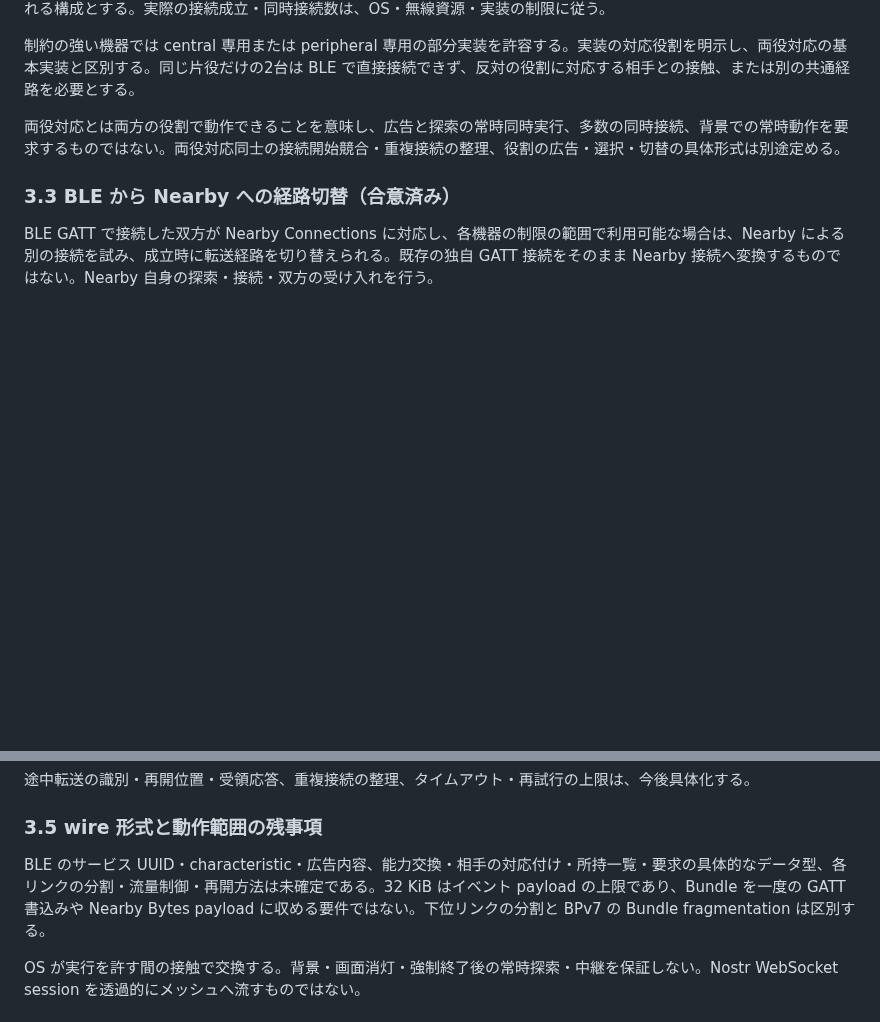
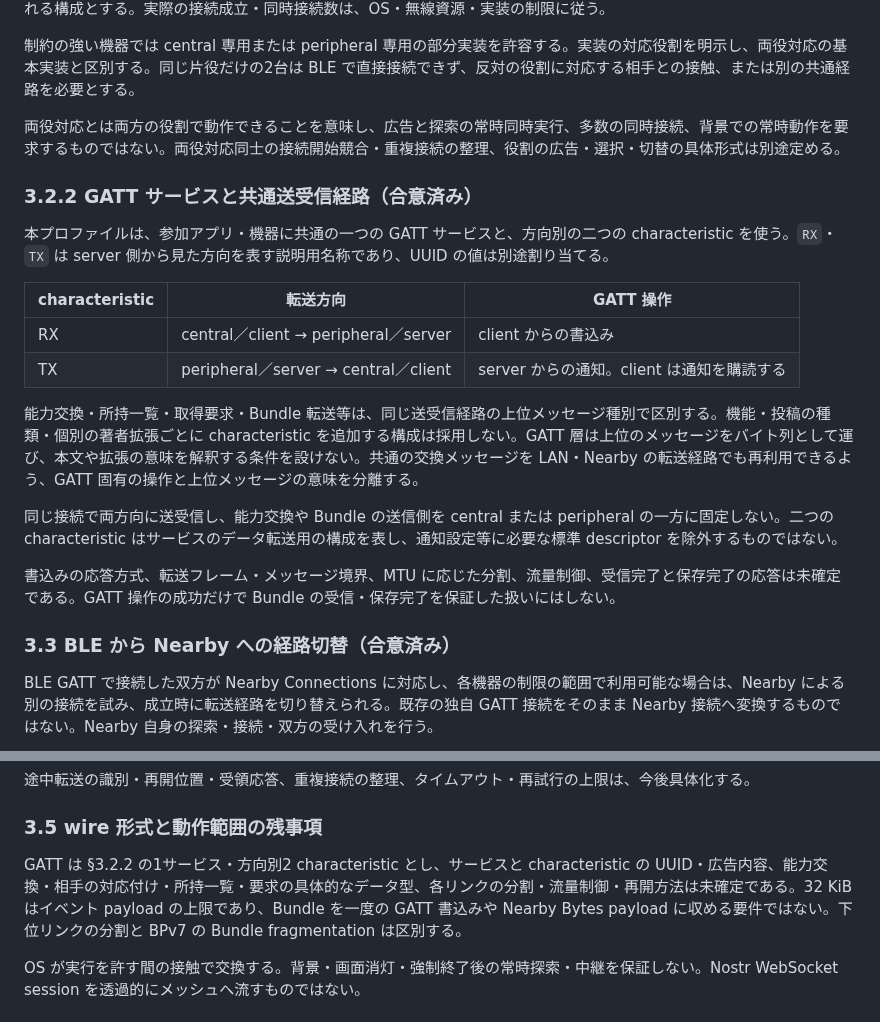
Before and after one commit to jphacks/sd_2607, a Markdown page: protocol/mndt.md, 2 parts joined by grey strips. GitHub-like rendering; blank space fills up the shorter version.

Commit message:
Define a shared bidirectional GATT service

```diff
--- a/protocol/mndt.md
+++ b/protocol/mndt.md
@@ -85,6 +85,21 @@ BLE の central／peripheral と GATT client／server の役割はリンクの
 
 両役対応とは両方の役割で動作できることを意味し、広告と探索の常時同時実行、多数の同時接続、背景での常時動作を要求するものではない。両役対応同士の接続開始競合・重複接続の整理、役割の広告・選択・切替の具体形式は別途定める。
 
+### 3.2.2 GATT サービスと共通送受信経路（合意済み）
+
+本プロファイルは、参加アプリ・機器に共通の一つの GATT サービスと、方向別の二つの characteristic を使う。`RX`・`TX` は server 側から見た方向を表す説明用名称であり、UUID の値は別途割り当てる。
+
+| characteristic | 転送方向 | GATT 操作 |
+|---|---|---|
+| RX | central／client → peripheral／server | client からの書込み |
+| TX | peripheral／server → central／client | server からの通知。client は通知を購読する |
+
+能力交換・所持一覧・取得要求・Bundle 転送等は、同じ送受信経路の上位メッセージ種別で区別する。機能・投稿の種類・個別の著者拡張ごとに characteristic を追加する構成は採用しない。GATT 層は上位のメッセージをバイト列として運び、本文や拡張の意味を解釈する条件を設けない。共通の交換メッセージを LAN・Nearby の転送経路でも再利用できるよう、GATT 固有の操作と上位メッセージの意味を分離する。
+
+同じ接続で両方向に送受信し、能力交換や Bundle の送信側を central または peripheral の一方に固定しない。二つの characteristic はサービスのデータ転送用の構成を表し、通知設定等に必要な標準 descriptor を除外するものではない。
+
+書込みの応答方式、転送フレーム・メッセージ境界、MTU に応じた分割、流量制御、受信完了と保存完了の応答は未確定である。GATT 操作の成功だけで Bundle の受信・保存完了を保証した扱いにはしない。
+
 ### 3.3 BLE から Nearby への経路切替（合意済み）
 
 BLE GATT で接続した双方が Nearby Connections に対応し、各機器の制限の範囲で利用可能な場合は、Nearby による別の接続を試み、成立時に転送経路を切り替えられる。既存の独自 GATT 接続をそのまま Nearby 接続へ変換するものではない。Nearby 自身の探索・接続・双方の受け入れを行う。
@@ -116,7 +131,7 @@ BLE で接続した相手のアプリ実体と、Nearby で接続した相手を
 
 ### 3.5 wire 形式と動作範囲の残事項
 
-BLE のサービス UUID・characteristic・広告内容、能力交換・相手の対応付け・所持一覧・要求の具体的なデータ型、各リンクの分割・流量制御・再開方法は未確定である。32 KiB はイベント payload の上限であり、Bundle を一度の GATT 書込みや Nearby Bytes payload に収める要件ではない。下位リンクの分割と BPv7 の Bundle fragmentation は区別する。
+GATT は §3.2.2 の1サービス・方向別2 characteristic とし、サービスと characteristic の UUID・広告内容、能力交換・相手の対応付け・所持一覧・要求の具体的なデータ型、各リンクの分割・流量制御・再開方法は未確定である。32 KiB はイベント payload の上限であり、Bundle を一度の GATT 書込みや Nearby Bytes payload に収める要件ではない。下位リンクの分割と BPv7 の Bundle fragmentation は区別する。
 
 OS が実行を許す間の接触で交換する。背景・画面消灯・強制終了後の常時探索・中継を保証しない。Nostr WebSocket session を透過的にメッシュへ流すものではない。
 
```
Also changed, not shown: protocol/0001-repository-model.md (+2 -0 lines), protocol/0003-open-questions.md (+1 -1 lines).
